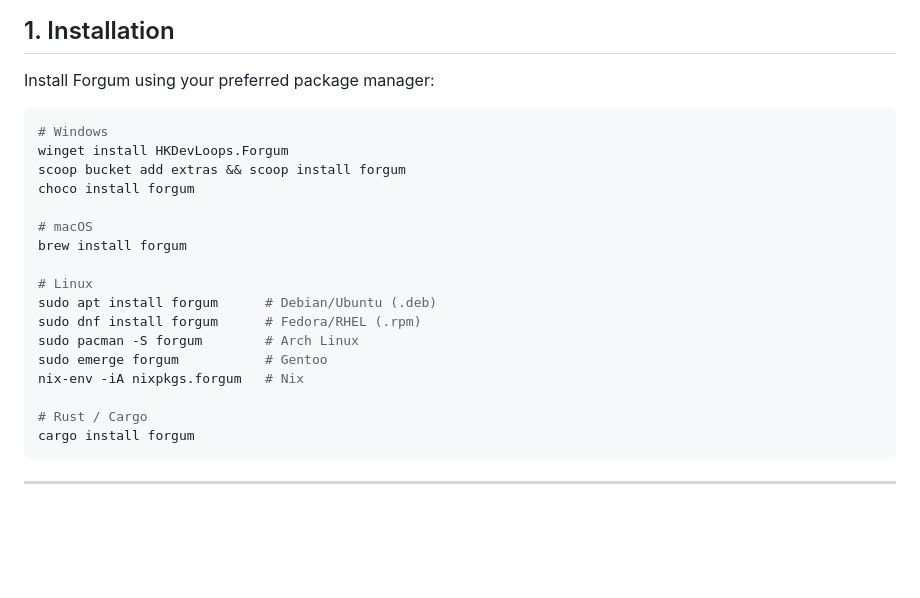
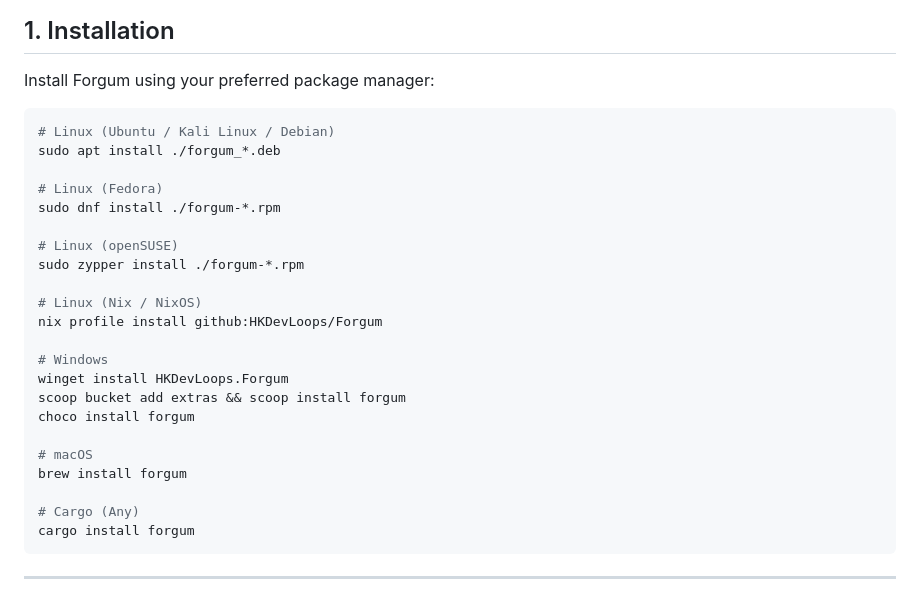
Before and after one commit to HKDevLoops/Forgum, a Markdown page: docs/GUIDE.md, the part around the change. Drawn GitHub-style; blank space fills up the shorter version.

````diff
--- a/docs/GUIDE.md
+++ b/docs/GUIDE.md
@@ -29,6 +29,18 @@ Welcome to the comprehensive user guide for **Forgum**.
 Install Forgum using your preferred package manager:
 
 ```bash
+# Linux (Ubuntu / Kali Linux / Debian)
+sudo apt install ./forgum_*.deb
+
+# Linux (Fedora)
+sudo dnf install ./forgum-*.rpm
+
+# Linux (openSUSE)
+sudo zypper install ./forgum-*.rpm
+
+# Linux (Nix / NixOS)
+nix profile install github:HKDevLoops/Forgum
+
 # Windows
 winget install HKDevLoops.Forgum
 scoop bucket add extras && scoop install forgum
@@ -37,14 +49,7 @@ choco install forgum
 # macOS
 brew install forgum
 
-# Linux
-sudo apt install forgum      # Debian/Ubuntu (.deb)
-sudo dnf install forgum      # Fedora/RHEL (.rpm)
-sudo pacman -S forgum        # Arch Linux
-sudo emerge forgum           # Gentoo
-nix-env -iA nixpkgs.forgum   # Nix
-
-# Rust / Cargo
+# Cargo (Any)
 cargo install forgum
 ```
 
````
Also changed, not shown: README.md (+5 -5 lines), packaging/UNINSTALL.md (+15 -3 lines).
